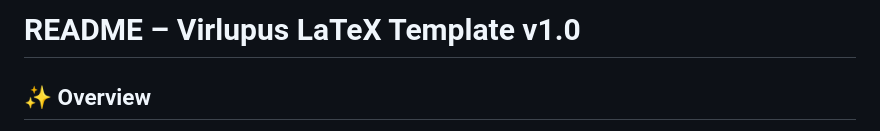
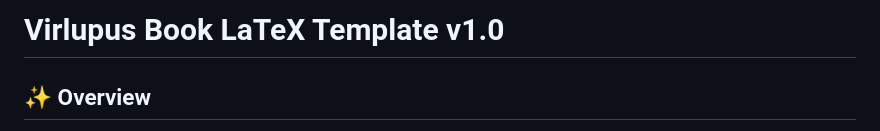
Before and after one commit to Virlupus-soft/LaTex-book-template, a Markdown page: README.md, the part around the change. GitHub-like rendering.

```diff
--- a/README.md
+++ b/README.md
@@ -1,4 +1,4 @@
-# README – Virlupus LaTeX Template v1.0
+# Virlupus Book LaTeX Template v1.0
 
 ## ✨ Overview
 
```
